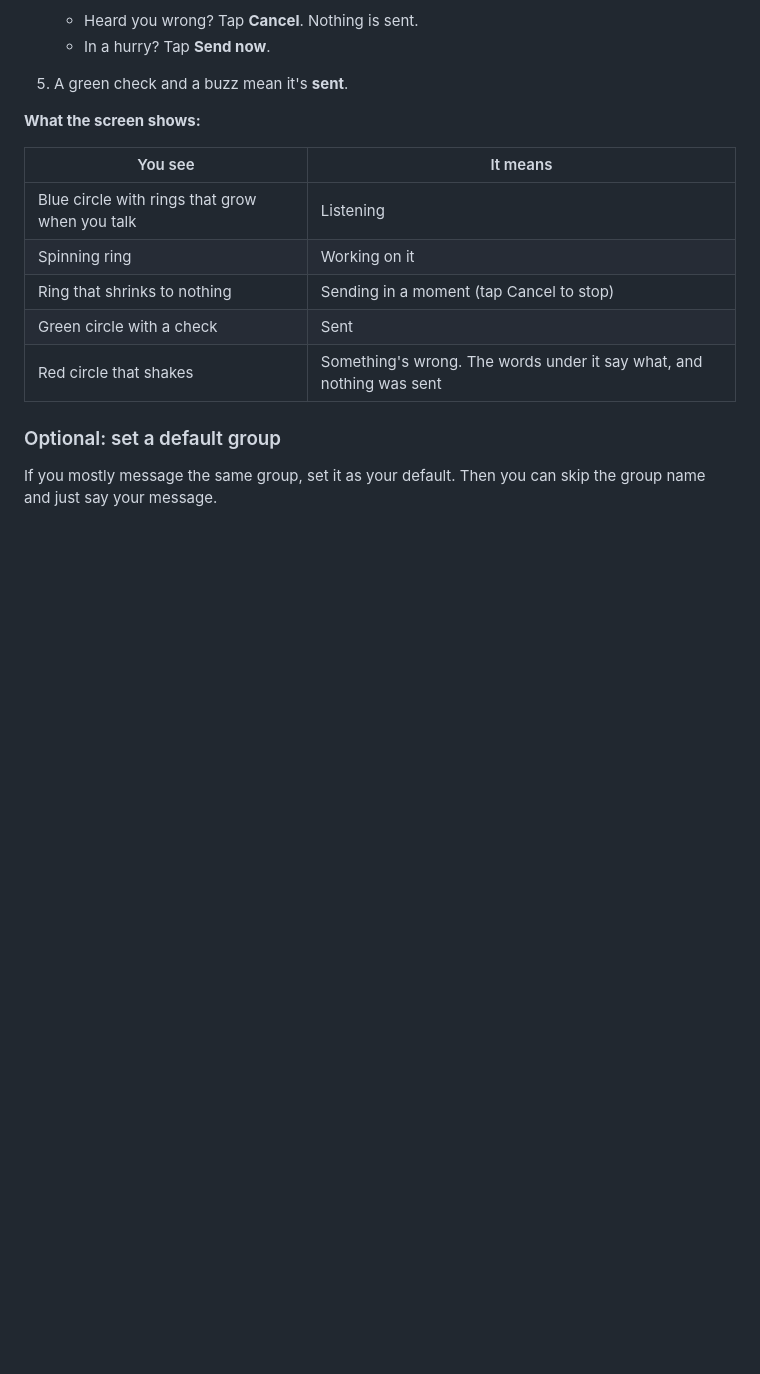
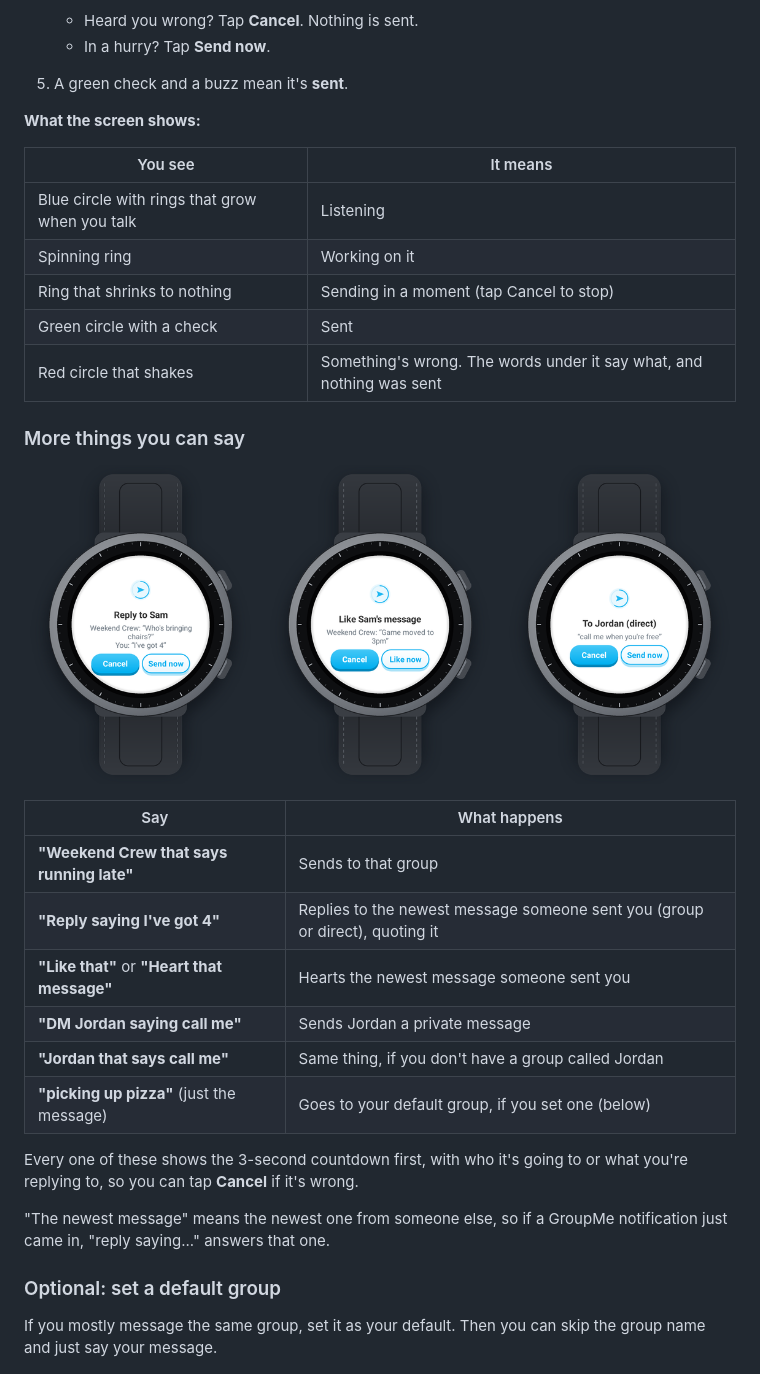
Before and after one commit to peterchabs/groupme-voice-android, a Markdown page: README.md, the part around the change. Rendered like a GitHub page; pictures changed too: docs/images/watch-reply-like-dm.png (added); blank space fills up the shorter version.

Commit message:
Replies, likes, direct messages

```diff
--- a/README.md
+++ b/README.md
@@ -201,6 +201,27 @@ That's it. You're set up.
 | Ring that shrinks to nothing | Sending in a moment (tap Cancel to stop) |
 | Green circle with a check | Sent |
 | Red circle that shakes | Something's wrong. The words under it say what, and nothing was sent |
+
+### More things you can say
+
+<p align="center">
+  <img src="docs/images/watch-reply-like-dm.png" alt="Replying to Sam, liking Sam's message, and sending Jordan a direct message" width="760">
+</p>
+
+| Say | What happens |
+|---|---|
+| **"Weekend Crew that says running late"** | Sends to that group |
+| **"Reply saying I've got 4"** | Replies to the newest message someone sent you (group or direct), quoting it |
+| **"Like that"** or **"Heart that message"** | Hearts the newest message someone sent you |
+| **"DM Jordan saying call me"** | Sends Jordan a private message |
+| **"Jordan that says call me"** | Same thing, if you don't have a group called Jordan |
+| **"picking up pizza"** (just the message) | Goes to your default group, if you set one (below) |
+
+Every one of these shows the 3-second countdown first, with who it's going to
+or what you're replying to, so you can tap **Cancel** if it's wrong.
+
+"The newest message" means the newest one from someone else, so if a GroupMe
+notification just came in, "reply saying..." answers that one.
 
 ### Optional: set a default group
 
```
Also changed, not shown: docs/images/watch-10-reply.png (added), docs/images/watch-11-like.png (added), docs/images/watch-12-dm.png (added), docs/images/watch-4-sign-in.png, docs/images/watch-sign-in.png, 7 other files.
